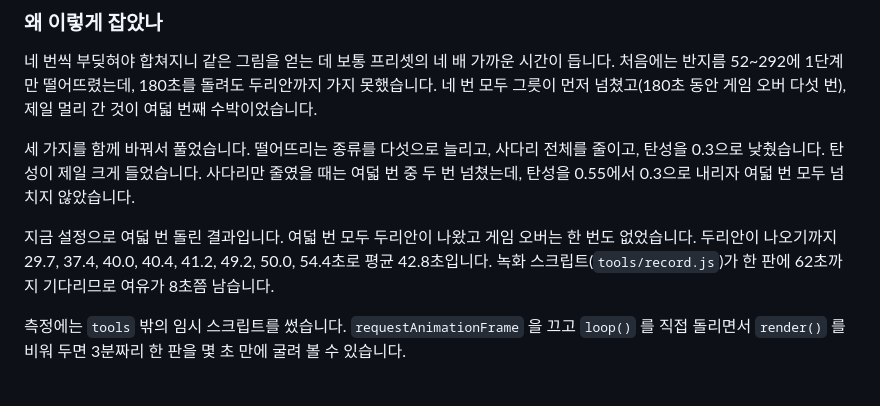
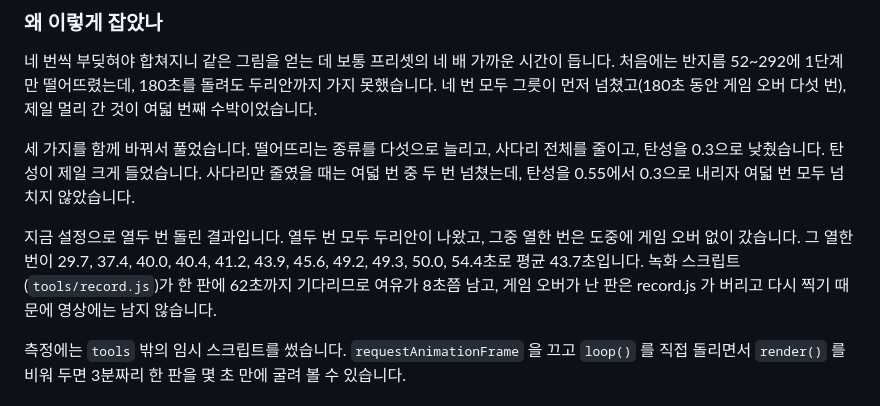
Before and after one commit to youniq88/ugc, a Markdown page: merge-game/README.md, the part around the change. Drawn GitHub-style.

Commit message:
README: 왁뿌볼 클리어 시간 측정치를 열두 판으로 갱신
조각 연출을 넣은 뒤 네 판을 더 돌렸다. 한 판은 도중에 그릇이 넘쳤다.
파티클은 물리에 관여하지 않으므로 표본 차이다. 열두 판 기준으로
고쳐 적었고, 게임 오버가 난 판은 record.js 가 버리고 다시 찍는다는
점도 함께 적었다.

Co-Authored-By: Claude Opus 5 <noreply@anthropic.com>
Claude-Session: https://claude.ai/code/session_01NsuDXxxCd3g5numopYwTdE

```diff
--- a/merge-game/README.md
+++ b/merge-game/README.md
@@ -334,7 +334,7 @@ UI 오른쪽 위 슬라이더로 실행 중에 바로 바꿀 수 있고, 같은
 
 세 가지를 함께 바꿔서 풀었습니다. 떨어뜨리는 종류를 다섯으로 늘리고, 사다리 전체를 줄이고, 탄성을 0.3으로 낮췄습니다. 탄성이 제일 크게 들었습니다. 사다리만 줄였을 때는 여덟 번 중 두 번 넘쳤는데, 탄성을 0.55에서 0.3으로 내리자 여덟 번 모두 넘치지 않았습니다.
 
-지금 설정으로 여덟 번 돌린 결과입니다. 여덟 번 모두 두리안이 나왔고 게임 오버는 한 번도 없었습니다. 두리안이 나오기까지 29.7, 37.4, 40.0, 40.4, 41.2, 49.2, 50.0, 54.4초로 평균 42.8초입니다. 녹화 스크립트(`tools/record.js`)가 한 판에 62초까지 기다리므로 여유가 8초쯤 남습니다.
+지금 설정으로 열두 번 돌린 결과입니다. 열두 번 모두 두리안이 나왔고, 그중 열한 번은 도중에 게임 오버 없이 갔습니다. 그 열한 번이 29.7, 37.4, 40.0, 40.4, 41.2, 43.9, 45.6, 49.2, 49.3, 50.0, 54.4초로 평균 43.7초입니다. 녹화 스크립트(`tools/record.js`)가 한 판에 62초까지 기다리므로 여유가 8초쯤 남고, 게임 오버가 난 판은 record.js 가 버리고 다시 찍기 때문에 영상에는 남지 않습니다.
 
 측정에는 `tools` 밖의 임시 스크립트를 썼습니다. `requestAnimationFrame` 을 끄고 `loop()` 를 직접 돌리면서 `render()` 를 비워 두면 3분짜리 한 판을 몇 초 만에 굴려 볼 수 있습니다.
 
```
